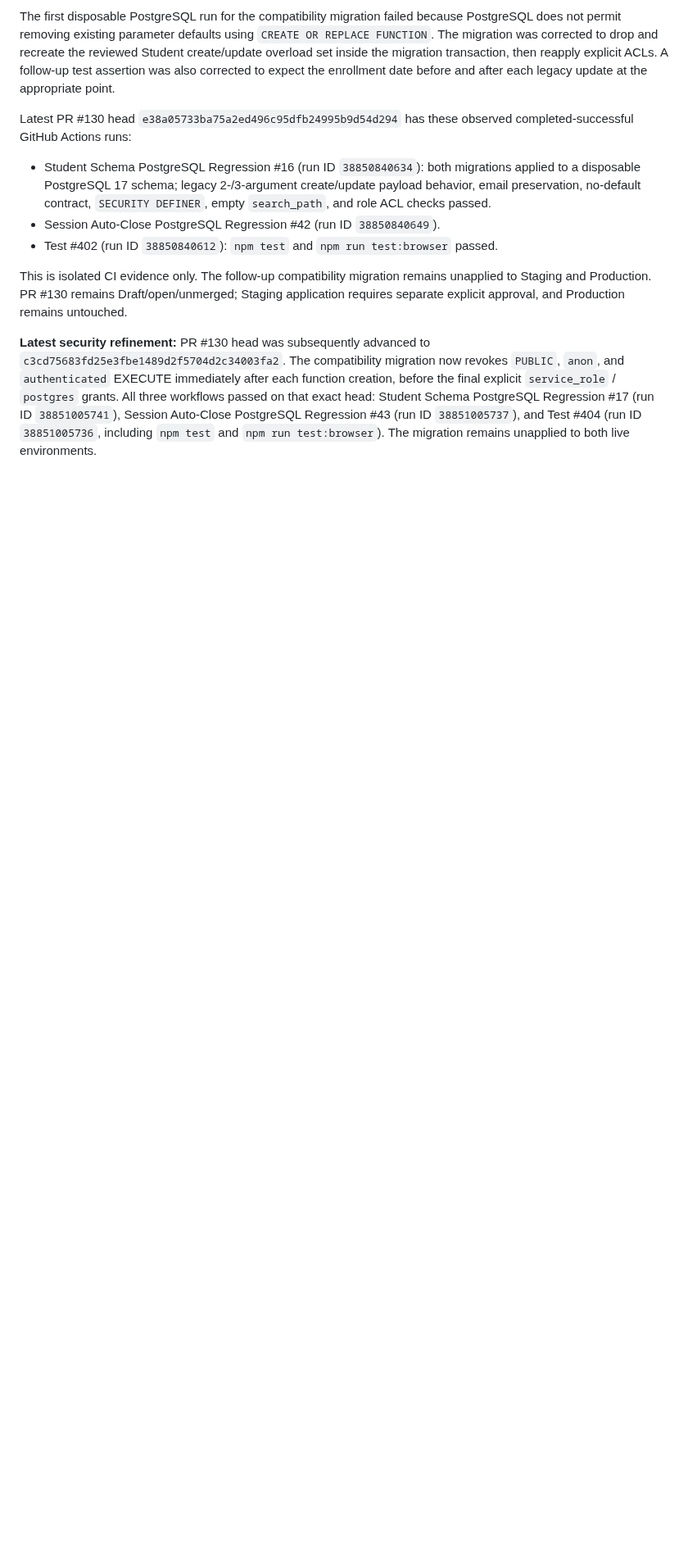
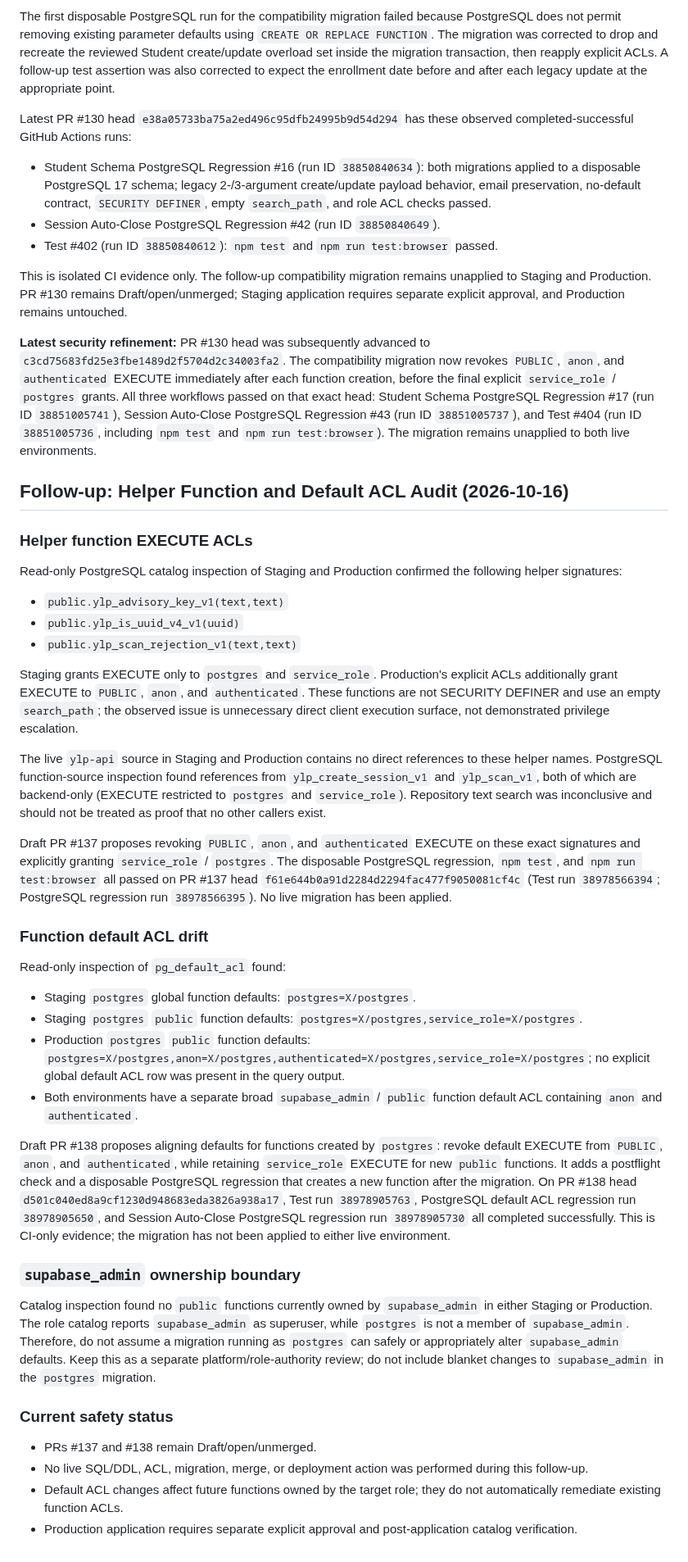
Before and after one commit to enrollment-dot/phoenix-attendance-qr, a Markdown page: docs/api-db-contract-audit-2026-10-16.md, the part around the change. Shown at 82% size. Rendered like a GitHub page; blank space fills up the shorter version.

Commit message:
docs(security): record helper and default ACL audit findings

```diff
--- a/docs/api-db-contract-audit-2026-10-16.md
+++ b/docs/api-db-contract-audit-2026-10-16.md
@@ -302,3 +302,42 @@ Latest PR #130 head `e38a05733ba75a2ed496c95dfb24995b9d54d294` has these observe
 This is isolated CI evidence only. The follow-up compatibility migration remains unapplied to Staging and Production. PR #130 remains Draft/open/unmerged; Staging application requires separate explicit approval, and Production remains untouched.
 
 **Latest security refinement:** PR #130 head was subsequently advanced to `c3cd75683fd25e3fbe1489d2f5704d2c34003fa2`. The compatibility migration now revokes `PUBLIC`, `anon`, and `authenticated` EXECUTE immediately after each function creation, before the final explicit `service_role` / `postgres` grants. All three workflows passed on that exact head: Student Schema PostgreSQL Regression #17 (run ID `38851005741`), Session Auto-Close PostgreSQL Regression #43 (run ID `38851005737`), and Test #404 (run ID `38851005736`, including `npm test` and `npm run test:browser`). The migration remains unapplied to both live environments.
+
+
+## Follow-up: Helper Function and Default ACL Audit (2026-10-16)
+
+### Helper function EXECUTE ACLs
+
+Read-only PostgreSQL catalog inspection of Staging and Production confirmed the following helper signatures:
+
+- `public.ylp_advisory_key_v1(text,text)`
+- `public.ylp_is_uuid_v4_v1(uuid)`
+- `public.ylp_scan_rejection_v1(text,text)`
+
+Staging grants EXECUTE only to `postgres` and `service_role`. Production's explicit ACLs additionally grant EXECUTE to `PUBLIC`, `anon`, and `authenticated`. These functions are not SECURITY DEFINER and use an empty `search_path`; the observed issue is unnecessary direct client execution surface, not demonstrated privilege escalation.
+
+The live `ylp-api` source in Staging and Production contains no direct references to these helper names. PostgreSQL function-source inspection found references from `ylp_create_session_v1` and `ylp_scan_v1`, both of which are backend-only (EXECUTE restricted to `postgres` and `service_role`). Repository text search was inconclusive and should not be treated as proof that no other callers exist.
+
+Draft PR #137 proposes revoking `PUBLIC`, `anon`, and `authenticated` EXECUTE on these exact signatures and explicitly granting `service_role` / `postgres`. The disposable PostgreSQL regression, `npm test`, and `npm run test:browser` all passed on PR #137 head `f61e644b0a91d2284d2294fac477f9050081cf4c` (Test run `38978566394`; PostgreSQL regression run `38978566395`). No live migration has been applied.
+
+### Function default ACL drift
+
+Read-only inspection of `pg_default_acl` found:
+
+- Staging `postgres` global function defaults: `postgres=X/postgres`.
+- Staging `postgres` `public` function defaults: `postgres=X/postgres,service_role=X/postgres`.
+- Production `postgres` `public` function defaults: `postgres=X/postgres,anon=X/postgres,authenticated=X/postgres,service_role=X/postgres`; no explicit global default ACL row was present in the query output.
+- Both environments have a separate broad `supabase_admin` / `public` function default ACL containing `anon` and `authenticated`.
+
+Draft PR #138 proposes aligning defaults for functions created by `postgres`: revoke default EXECUTE from `PUBLIC`, `anon`, and `authenticated`, while retaining `service_role` EXECUTE for new `public` functions. It adds a postflight check and a disposable PostgreSQL regression that creates a new function after the migration. On PR #138 head `d501c040ed8a9cf1230d948683eda3826a938a17`, Test run `38978905763`, PostgreSQL default ACL regression run `38978905650`, and Session Auto-Close PostgreSQL regression run `38978905730` all completed successfully. This is CI-only evidence; the migration has not been applied to either live environment.
+
+### `supabase_admin` ownership boundary
+
+Catalog inspection found no `public` functions currently owned by `supabase_admin` in either Staging or Production. The role catalog reports `supabase_admin` as superuser, while `postgres` is not a member of `supabase_admin`. Therefore, do not assume a migration running as `postgres` can safely or appropriately alter `supabase_admin` defaults. Keep this as a separate platform/role-authority review; do not include blanket changes to `supabase_admin` in the `postgres` migration.
+
+### Current safety status
+
+- PRs #137 and #138 remain Draft/open/unmerged.
+- No live SQL/DDL, ACL, migration, merge, or deployment action was performed during this follow-up.
+- Default ACL changes affect future functions owned by the target role; they do not automatically remediate existing function ACLs.
+- Production application requires separate explicit approval and post-application catalog verification.
```
